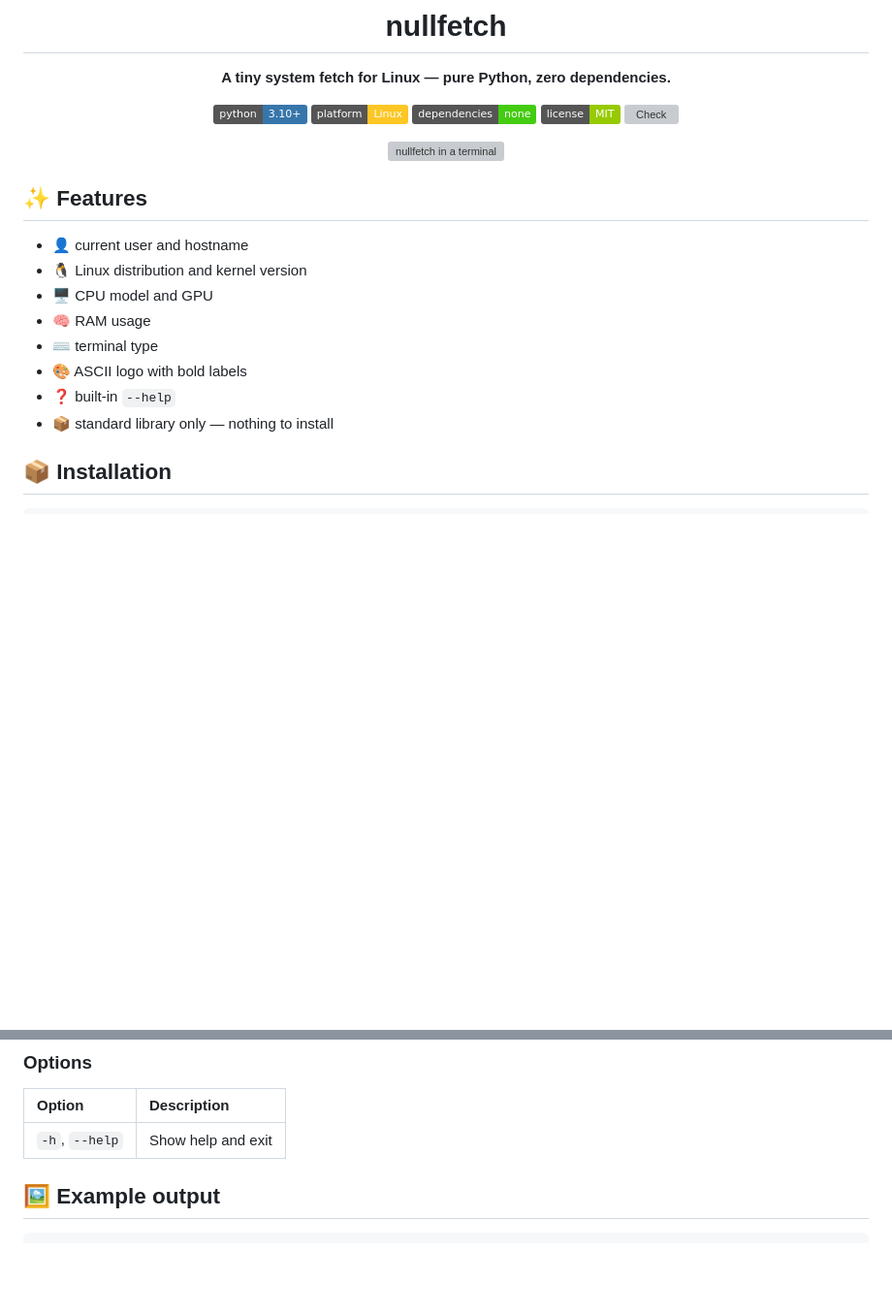
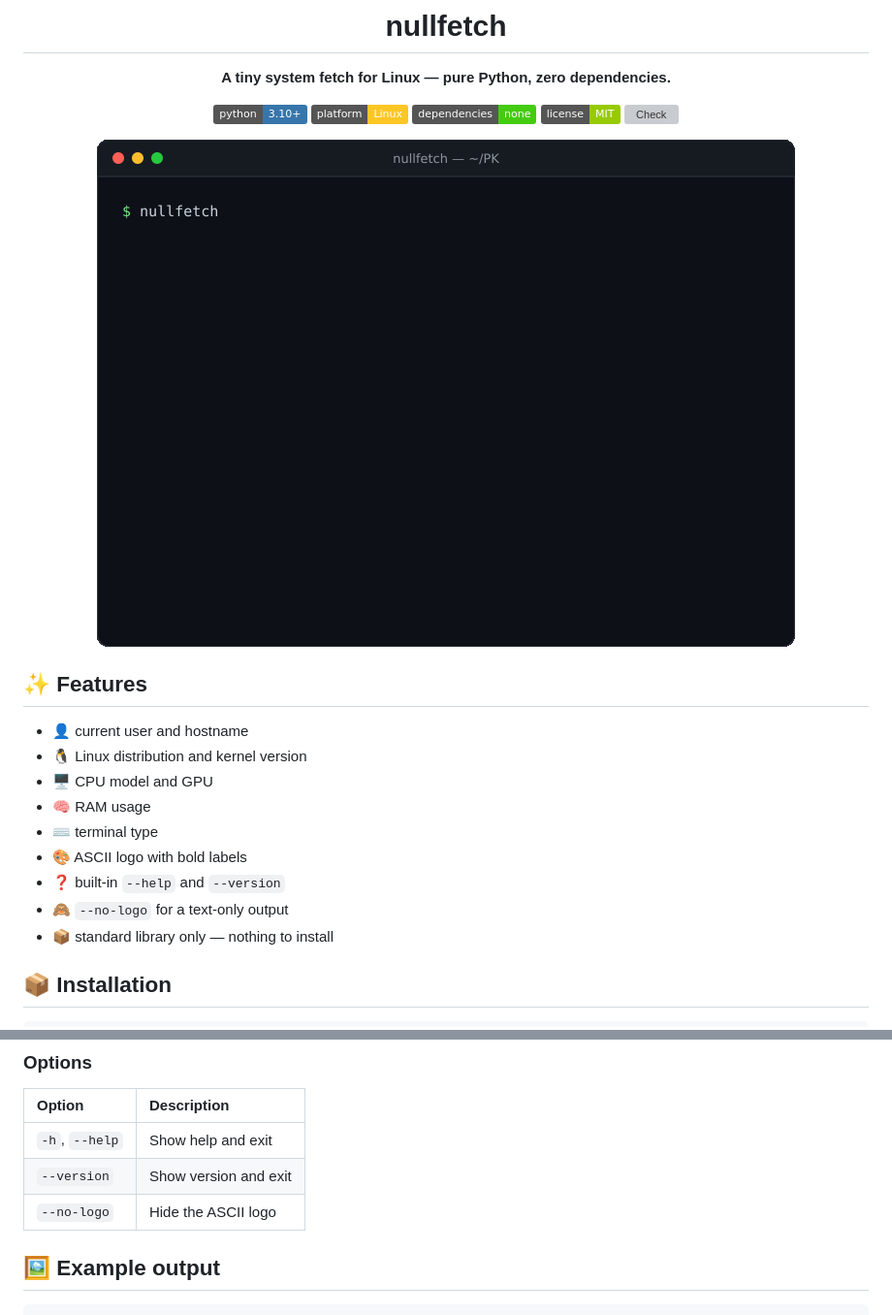
Before and after one commit to pybindi/nullfetch, a Markdown page: README.md, 2 parts joined by grey strips. Shown at 97% size. Rendered like a GitHub page; pictures changed too: assets/demo.gif (added); badges without logos; blank space fills up the shorter version; grey boxes are pictures that could not be loaded.

Commit message:
Add --version and --no-logo, animated demo

```diff
--- a/README.md
+++ b/README.md
@@ -10,7 +10,7 @@
 [![License](https://img.shields.io/badge/license-MIT-green)](LICENSE)
 [![Check](https://github.com/pybindi/nullfetch/actions/workflows/check.yml/badge.svg)](https://github.com/pybindi/nullfetch/actions/workflows/check.yml)
 
-<img src="assets/demo.svg" alt="nullfetch in a terminal" width="720">
+<img src="assets/demo.gif" alt="nullfetch in a terminal" width="720">
 
 </div>
 
@@ -22,7 +22,8 @@
 - 🧠 RAM usage
 - ⌨️ terminal type
 - 🎨 ASCII logo with bold labels
-- ❓ built-in `--help`
+- ❓ built-in `--help` and `--version`
+- 🙈 `--no-logo` for a text-only output
 - 📦 standard library only — nothing to install
 
 ## 📦 Installation
@@ -92,6 +93,8 @@ nullfetch
 | Option | Description |
 | :--- | :--- |
 | `-h`, `--help` | Show help and exit |
+| `--version` | Show version and exit |
+| `--no-logo` | Hide the ASCII logo |
 
 ## 🖼 Example output
 
```
Also changed, not shown: 1 other file.
